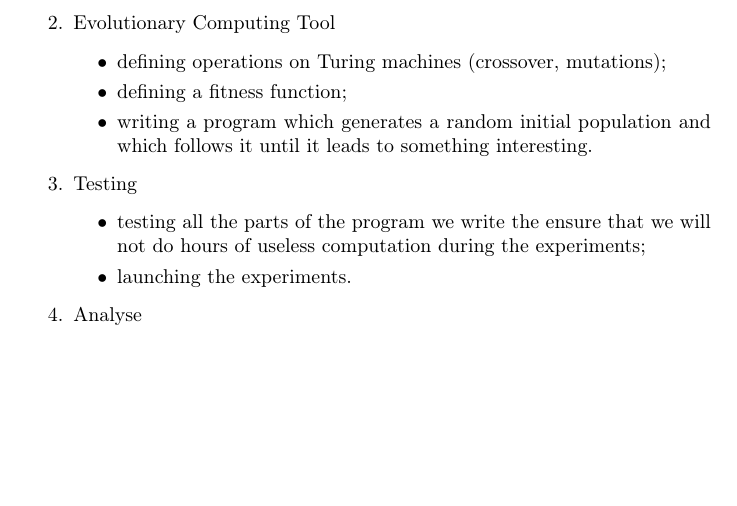
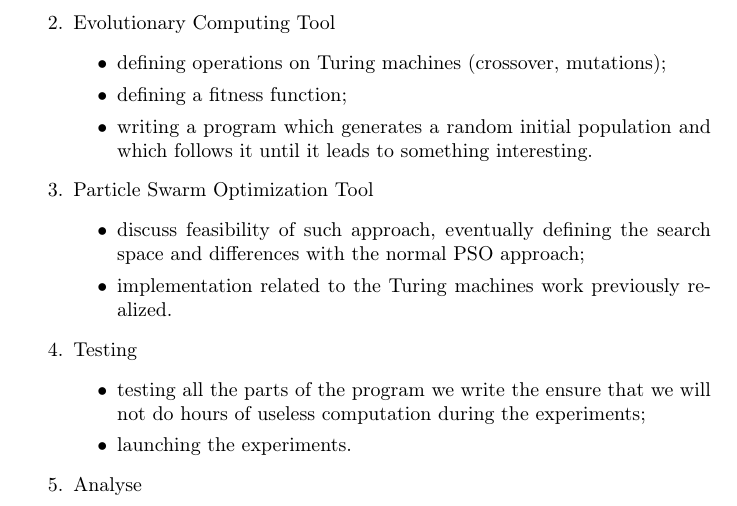
Before and after one commit to emmmile/machine-learning, a LaTeX document (proposal/proposal_turing.tex): part of page 3 of 5, cut so that both start at the same text, the shorter picture padded with empty space. Compiled offline with pdfLaTeX.

Commit message:
added pso in the proposal

```diff
--- a/proposal/proposal_turing.tex
+++ b/proposal/proposal_turing.tex
@@ -4,10 +4,8 @@
 \usepackage{rotating} % for rotating gantt diagram
 
 \title{Machine Learning Project Proposal\\\textbf{Evolutionnary Computing on\\Turing machines}}
-\author{Jean-Florent Raymond\\\href{mailto:jean-florent.raymond.8795@student.uu.se}{\texttt{jean-florent.raymond.8795@student.uu.se}}\\
-\\
-Emilio Del Tessandoro\\
-\href{mailto:emilio.deltessa@gmail.com}{\texttt{emilio.deltessa@gmail.com}}}
+\author{Jean-Florent Raymond\\\href{mailto:jean-florent.raymond.8795@student.uu.se}{\texttt{jean-florent.raymond.8795@student.uu.se}} \and Emilio Del Tessandoro\\
+\href{mailto:emilio.del_tessandoro.4062@student.uu.se }{\texttt{emilio.del\_tessandoro.4062@student.uu.se }}}
 \date{\today}
 
 \begin{document}
@@ -103,6 +101,11 @@ The project will be split in several work packages:
   \item defining a fitness function;
   \item writing a program which generates a random initial population and which follows it until it leads to something interesting.
   \end{itemize}
+\item Particle Swarm Optimization Tool
+  \begin{itemize}
+  \item discuss feasibility of such approach, eventually defining the search space and differences with the normal PSO approach;
+  \item implementation related to the Turing machines work previously realized.
+  \end{itemize}
 \item Testing
   \begin{itemize}
   \item testing all the parts of the program we write the ensure that we will not do hours of useless computation during the experiments;
```
Also changed, not shown: proposal/proposal_turing.pdf, proposal/proposal_turing.tex (4 more changed lines).
